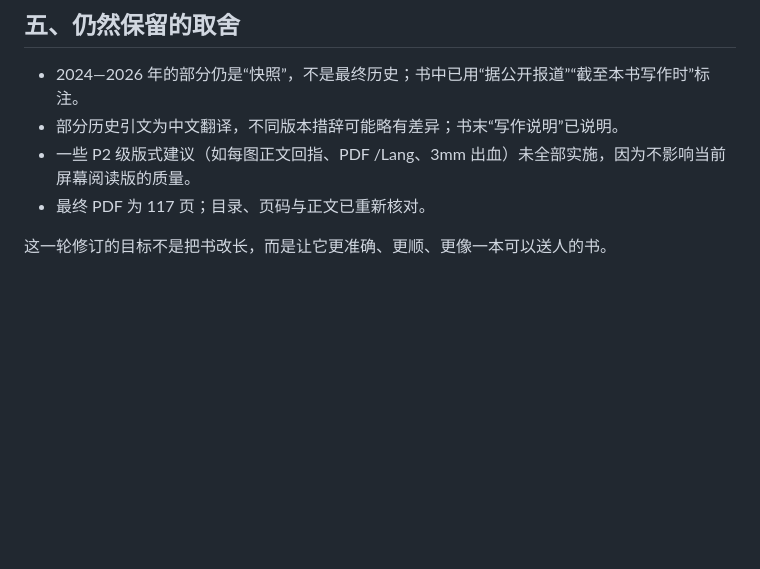
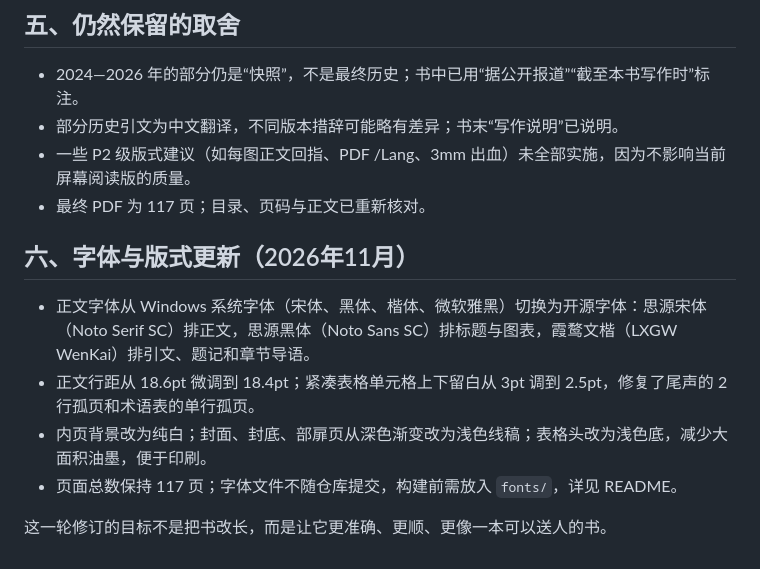
Before and after one commit to JackPeng-Coder/ai-brief-history, a Markdown page: docs/04-审校与修订记录.md, the part around the change. Drawn GitHub-style; blank space fills up the shorter version.

```diff
--- a/docs/04-审校与修订记录.md
+++ b/docs/04-审校与修订记录.md
@@ -50,4 +50,11 @@
 - 一些 P2 级版式建议（如每图正文回指、PDF /Lang、3mm 出血）未全部实施，因为不影响当前屏幕阅读版的质量。
 - 最终 PDF 为 117 页；目录、页码与正文已重新核对。
 
+## 六、字体与版式更新（2026年11月）
+
+- 正文字体从 Windows 系统字体（宋体、黑体、楷体、微软雅黑）切换为开源字体：思源宋体（Noto Serif SC）排正文，思源黑体（Noto Sans SC）排标题与图表，霞鹜文楷（LXGW WenKai）排引文、题记和章节导语。
+- 正文行距从 18.6pt 微调到 18.4pt；紧凑表格单元格上下留白从 3pt 调到 2.5pt，修复了尾声的 2 行孤页和术语表的单行孤页。
+- 内页背景改为纯白；封面、封底、部扉页从深色渐变改为浅色线稿；表格头改为浅色底，减少大面积油墨，便于印刷。
+- 页面总数保持 117 页；字体文件不随仓库提交，构建前需放入 `fonts/`，详见 README。
+
 这一轮修订的目标不是把书改长，而是让它更准确、更顺、更像一本可以送人的书。
```
Also changed, not shown: AGENTS.md (added, +45 -0 lines), README.md (+8 -2 lines), assets/cover.png, 3 other files.
